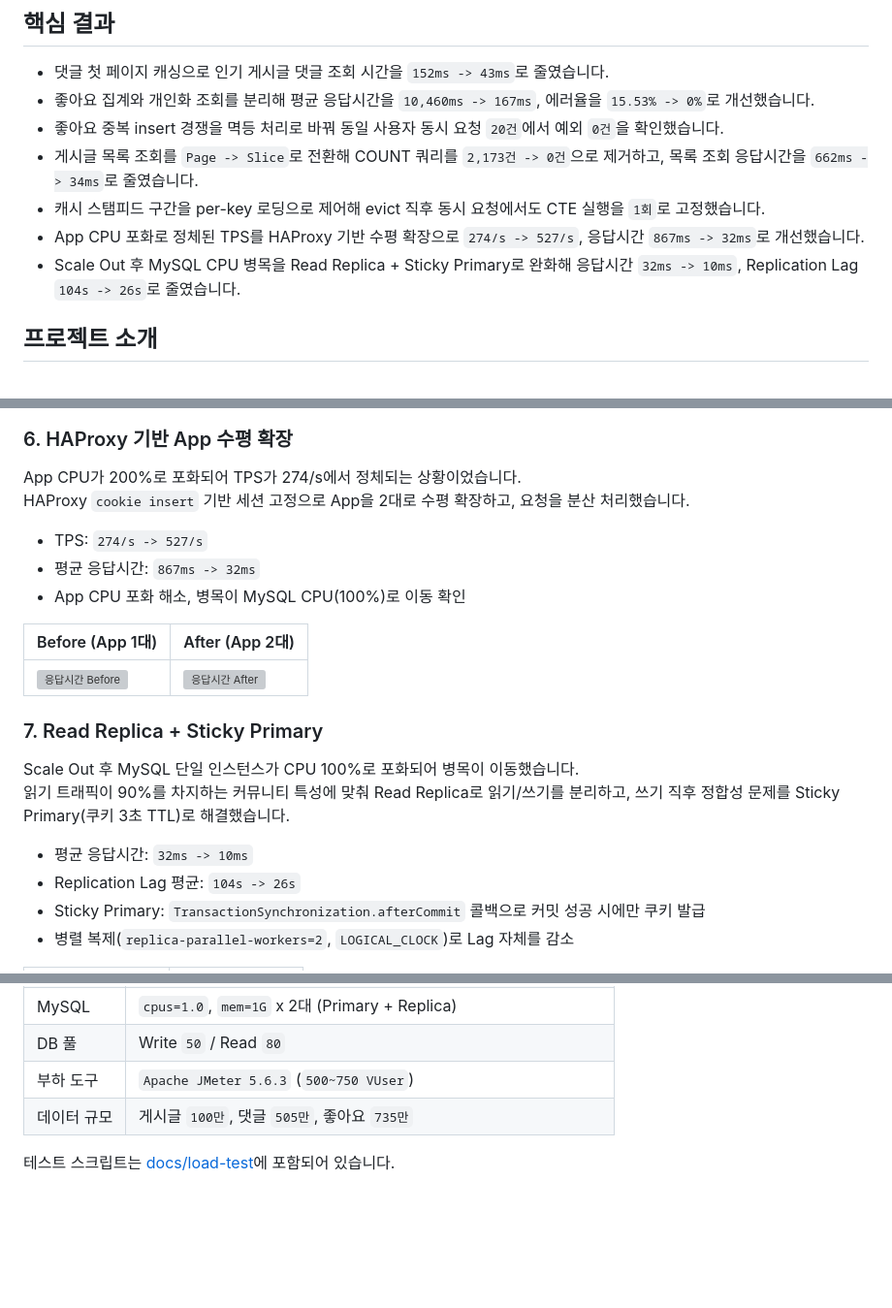
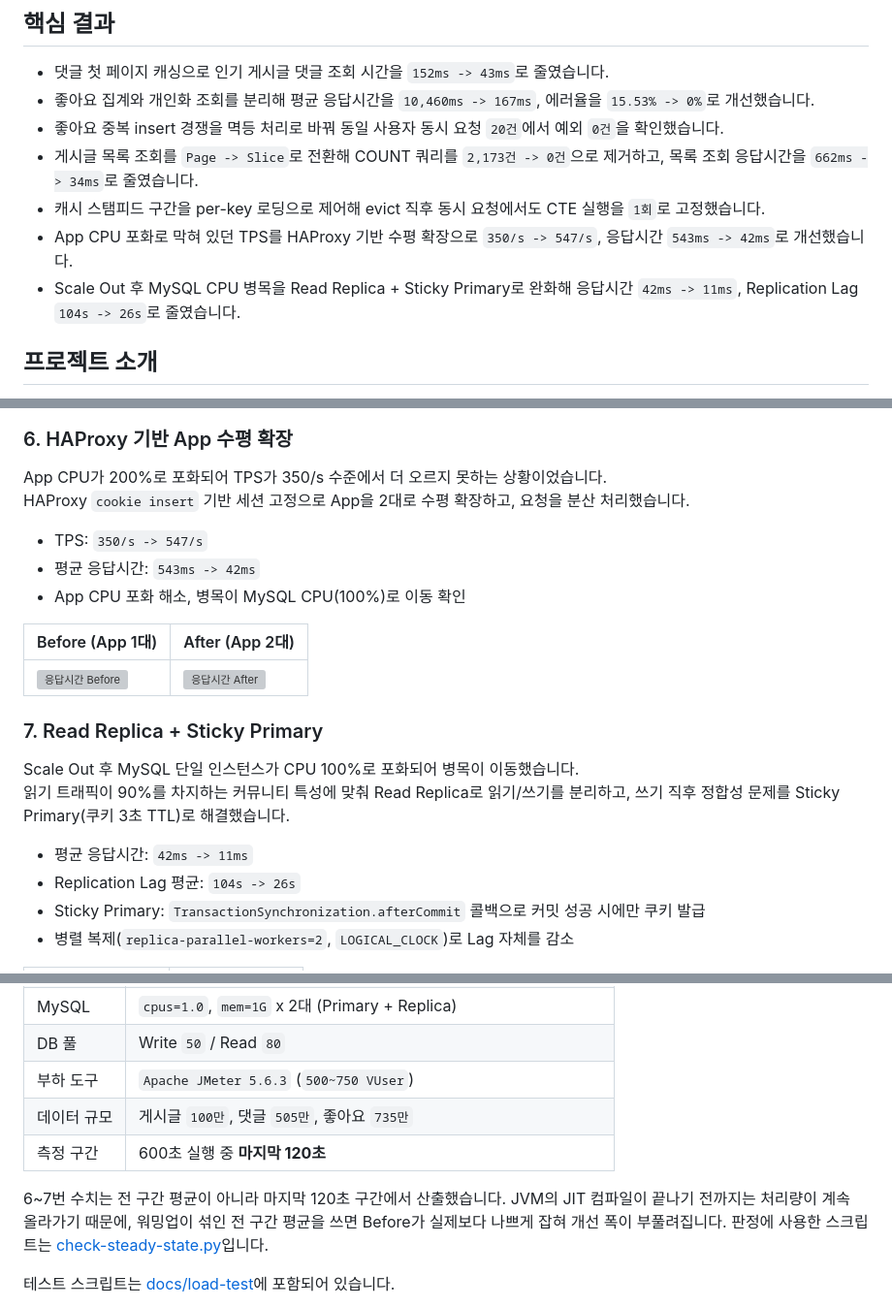
Before and after one commit to Popping-community/Popping-Server, a Markdown page: README.md, 3 parts joined by grey strips. Shown at 97% size. GitHub-like rendering; blank space fills up the shorter version; grey boxes are pictures that could not be loaded.

Commit message:
docs: correct load test numbers to steady-state (last 120s) basis
The Scale Out and Read Replica figures were full-run averages over a 10 minute
test. Re-checking the original .jtl files with check-steady-state.py showed the
Before run never reached steady state: its 60s throughput climbed
160 -> 219 -> 235 -> 253 -> 263 -> 281 -> 306 -> 327 -> 339/s and was still
rising at the end. JIT compilation had not settled, made worse by the app
sitting at its 2-core CPU limit where C2 competes with request threads.

Averaging that warm-up into the Before number made it look worse than it was
and inflated the reported gain. Both runs are now reported over the final 120
seconds:

  Scale Out  TPS  274 -> 527 (+92.3%)  becomes  350 -> 547 (+56.3%)
             avg  867ms -> 32ms        becomes  543ms -> 42ms
  Replica    avg  32ms -> 10ms         becomes  42ms -> 11ms

The Read Replica step was steady on both sides, so its correction only reflects
the shared measurement basis and its improvement is slightly larger than before.
The Scale Out throughput gain is the one materially overstated figure.

Adds the measurement window to the load test environment table so the basis is
stated rather than implied.

Co-Authored-By: Claude Opus 5 <noreply@anthropic.com>
Claude-Session: https://claude.ai/code/session_013vzTbYC9jGsrrrNVmZmMqR

```diff
--- a/README.md
+++ b/README.md
@@ -9,8 +9,8 @@
 - 좋아요 중복 insert 경쟁을 멱등 처리로 바꿔 동일 사용자 동시 요청 `20건`에서 예외 `0건`을 확인했습니다.
 - 게시글 목록 조회를 `Page -> Slice`로 전환해 COUNT 쿼리를 `2,173건 -> 0건`으로 제거하고, 목록 조회 응답시간을 `662ms -> 34ms`로 줄였습니다.
 - 캐시 스탬피드 구간을 per-key 로딩으로 제어해 evict 직후 동시 요청에서도 CTE 실행을 `1회`로 고정했습니다.
-- App CPU 포화로 정체된 TPS를 HAProxy 기반 수평 확장으로 `274/s -> 527/s`, 응답시간 `867ms -> 32ms`로 개선했습니다.
-- Scale Out 후 MySQL CPU 병목을 Read Replica + Sticky Primary로 완화해 응답시간 `32ms -> 10ms`, Replication Lag `104s -> 26s`로 줄였습니다.
+- App CPU 포화로 막혀 있던 TPS를 HAProxy 기반 수평 확장으로 `350/s -> 547/s`, 응답시간 `543ms -> 42ms`로 개선했습니다.
+- Scale Out 후 MySQL CPU 병목을 Read Replica + Sticky Primary로 완화해 응답시간 `42ms -> 11ms`, Replication Lag `104s -> 26s`로 줄였습니다.
 
 ## 프로젝트 소개
 
@@ -102,11 +102,11 @@ Popping Community는 게시글, 댓글, 좋아요/싫어요, 게스트 기능을
 
 ### 6. HAProxy 기반 App 수평 확장
 
-App CPU가 200%로 포화되어 TPS가 274/s에서 정체되는 상황이었습니다.
+App CPU가 200%로 포화되어 TPS가 350/s 수준에서 더 오르지 못하는 상황이었습니다.
 HAProxy `cookie insert` 기반 세션 고정으로 App을 2대로 수평 확장하고, 요청을 분산 처리했습니다.
 
-- TPS: `274/s -> 527/s`
-- 평균 응답시간: `867ms -> 32ms`
+- TPS: `350/s -> 547/s`
+- 평균 응답시간: `543ms -> 42ms`
 - App CPU 포화 해소, 병목이 MySQL CPU(100%)로 이동 확인
 
 | Before (App 1대) | After (App 2대) |
@@ -118,7 +118,7 @@ HAProxy `cookie insert` 기반 세션 고정으로 App을 2대로 수평 확장
 Scale Out 후 MySQL 단일 인스턴스가 CPU 100%로 포화되어 병목이 이동했습니다.
 읽기 트래픽이 90%를 차지하는 커뮤니티 특성에 맞춰 Read Replica로 읽기/쓰기를 분리하고, 쓰기 직후 정합성 문제를 Sticky Primary(쿠키 3초 TTL)로 해결했습니다.
 
-- 평균 응답시간: `32ms -> 10ms`
+- 평균 응답시간: `42ms -> 11ms`
 - Replication Lag 평균: `104s -> 26s`
 - Sticky Primary: `TransactionSynchronization.afterCommit` 콜백으로 커밋 성공 시에만 쿠키 발급
 - 병렬 복제(`replica-parallel-workers=2`, `LOGICAL_CLOCK`)로 Lag 자체를 감소
@@ -153,6 +153,12 @@ Scale Out 후 MySQL 단일 인스턴스가 CPU 100%로 포화되어 병목이
 | DB 풀 | Write `50` / Read `80` |
 | 부하 도구 | `Apache JMeter 5.6.3` (`500~750 VUser`) |
 | 데이터 규모 | 게시글 `100만`, 댓글 `505만`, 좋아요 `735만` |
+| 측정 구간 | 600초 실행 중 **마지막 120초** |
+
+6~7번 수치는 전 구간 평균이 아니라 마지막 120초 구간에서 산출했습니다.
+JVM의 JIT 컴파일이 끝나기 전까지는 처리량이 계속 올라가기 때문에, 워밍업이 섞인 전 구간 평균을 쓰면
+Before가 실제보다 나쁘게 잡혀 개선 폭이 부풀려집니다. 판정에 사용한 스크립트는
+[check-steady-state.py](docs/load-test/check-steady-state.py)입니다.
 
 테스트 스크립트는 [docs/load-test](docs/load-test)에 포함되어 있습니다.
 
```
